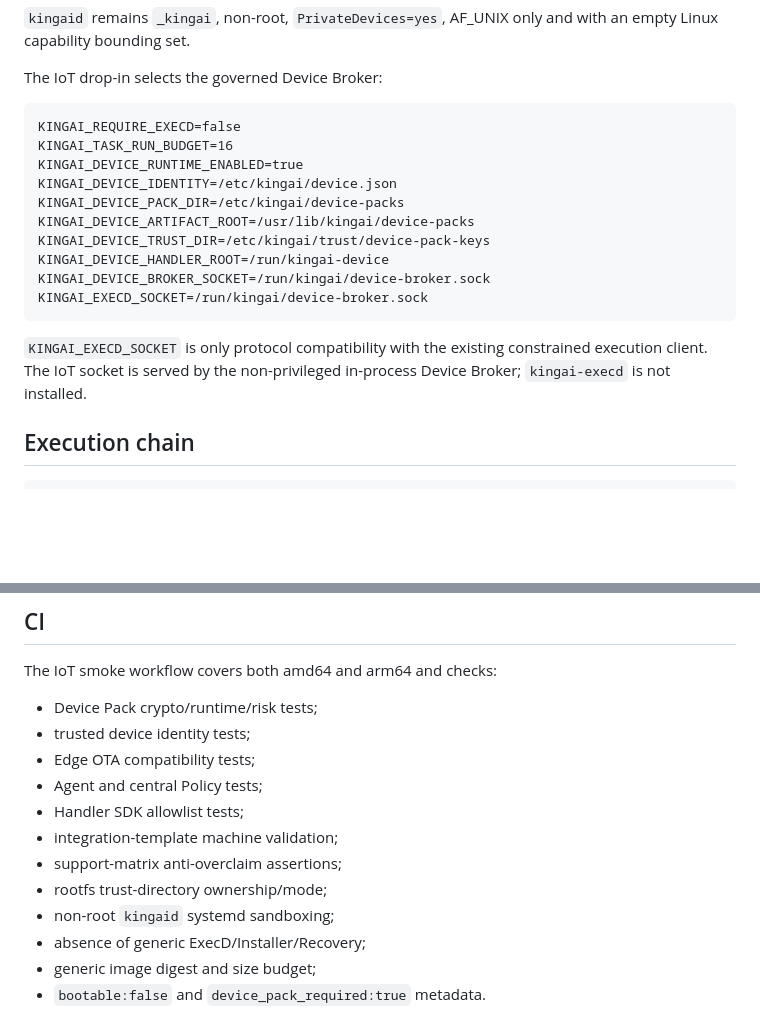
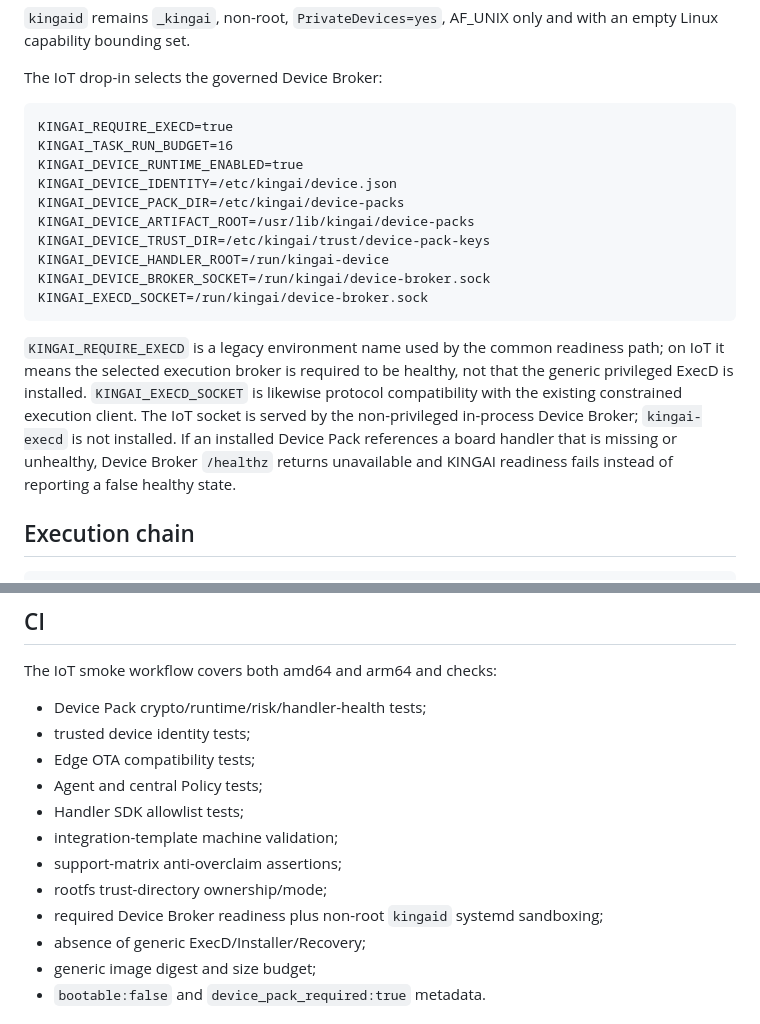
Before and after one commit to kingaiwork/KINGAIOS, a Markdown page: iot/README.md, 2 parts joined by grey strips. Drawn GitHub-style; blank space fills up the shorter version.

Commit message:
document required Device Broker readiness

````diff
--- a/iot/README.md
+++ b/iot/README.md
@@ -27,7 +27,7 @@ kingai-recovery
 The IoT drop-in selects the governed Device Broker:
 
 ```text
-KINGAI_REQUIRE_EXECD=false
+KINGAI_REQUIRE_EXECD=true
 KINGAI_TASK_RUN_BUDGET=16
 KINGAI_DEVICE_RUNTIME_ENABLED=true
 KINGAI_DEVICE_IDENTITY=/etc/kingai/device.json
@@ -39,7 +39,7 @@ KINGAI_DEVICE_BROKER_SOCKET=/run/kingai/device-broker.sock
 KINGAI_EXECD_SOCKET=/run/kingai/device-broker.sock
 ```
 
-`KINGAI_EXECD_SOCKET` is only protocol compatibility with the existing constrained execution client. The IoT socket is served by the non-privileged in-process Device Broker; `kingai-execd` is not installed.
+`KINGAI_REQUIRE_EXECD` is a legacy environment name used by the common readiness path; on IoT it means the selected execution broker is required to be healthy, not that the generic privileged ExecD is installed. `KINGAI_EXECD_SOCKET` is likewise protocol compatibility with the existing constrained execution client. The IoT socket is served by the non-privileged in-process Device Broker; `kingai-execd` is not installed. If an installed Device Pack references a board handler that is missing or unhealthy, Device Broker `/healthz` returns unavailable and KINGAI readiness fails instead of reporting a false healthy state.
 
 ## Execution chain
 
@@ -151,7 +151,7 @@ These are **integration templates, not hardware certification**. Current entries
 
 The IoT smoke workflow covers both amd64 and arm64 and checks:
 
-- Device Pack crypto/runtime/risk tests;
+- Device Pack crypto/runtime/risk/handler-health tests;
 - trusted device identity tests;
 - Edge OTA compatibility tests;
 - Agent and central Policy tests;
@@ -159,7 +159,7 @@ The IoT smoke workflow covers both amd64 and arm64 and checks:
 - integration-template machine validation;
 - support-matrix anti-overclaim assertions;
 - rootfs trust-directory ownership/mode;
-- non-root `kingaid` systemd sandboxing;
+- required Device Broker readiness plus non-root `kingaid` systemd sandboxing;
 - absence of generic ExecD/Installer/Recovery;
 - generic image digest and size budget;
 - `bootable:false` and `device_pack_required:true` metadata.
````
